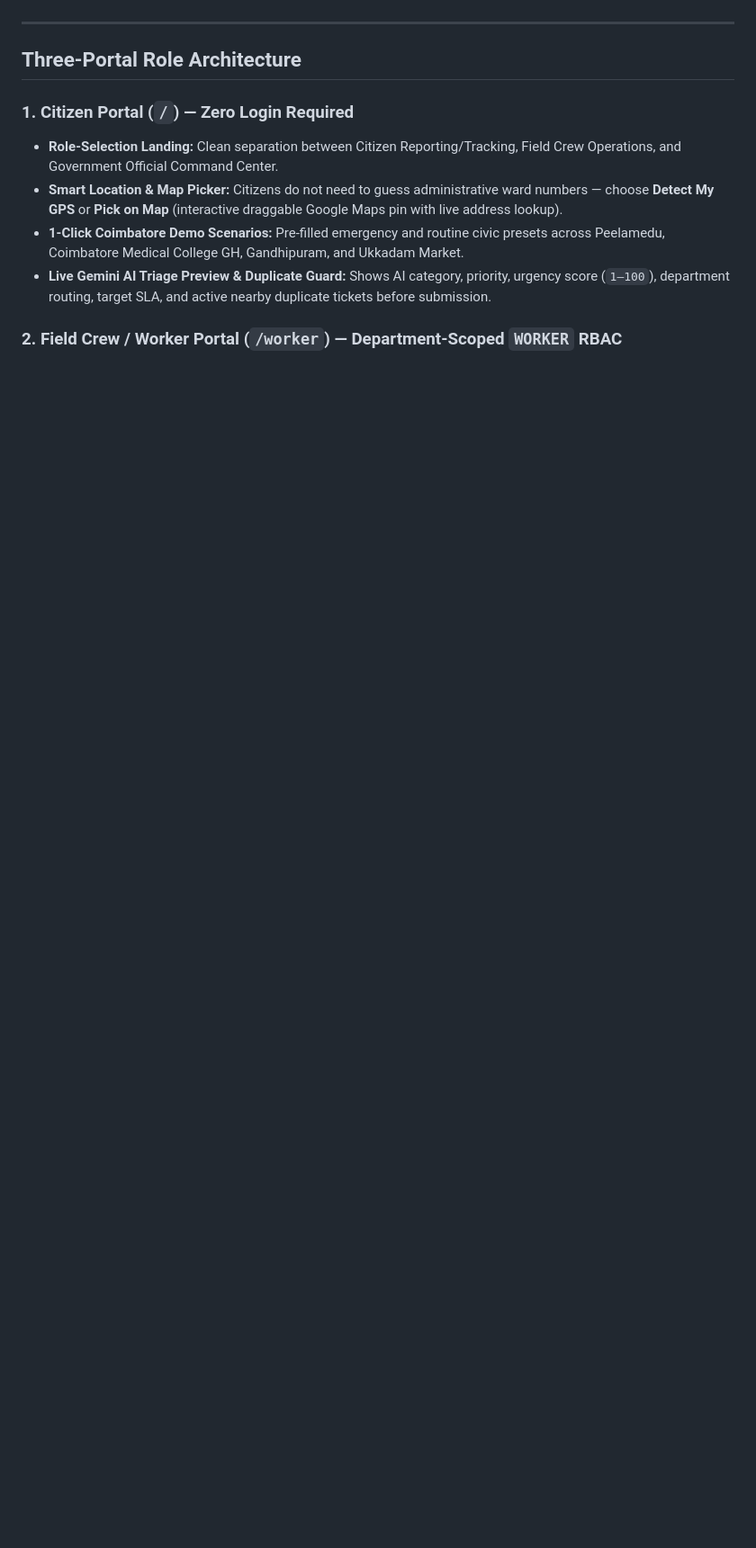
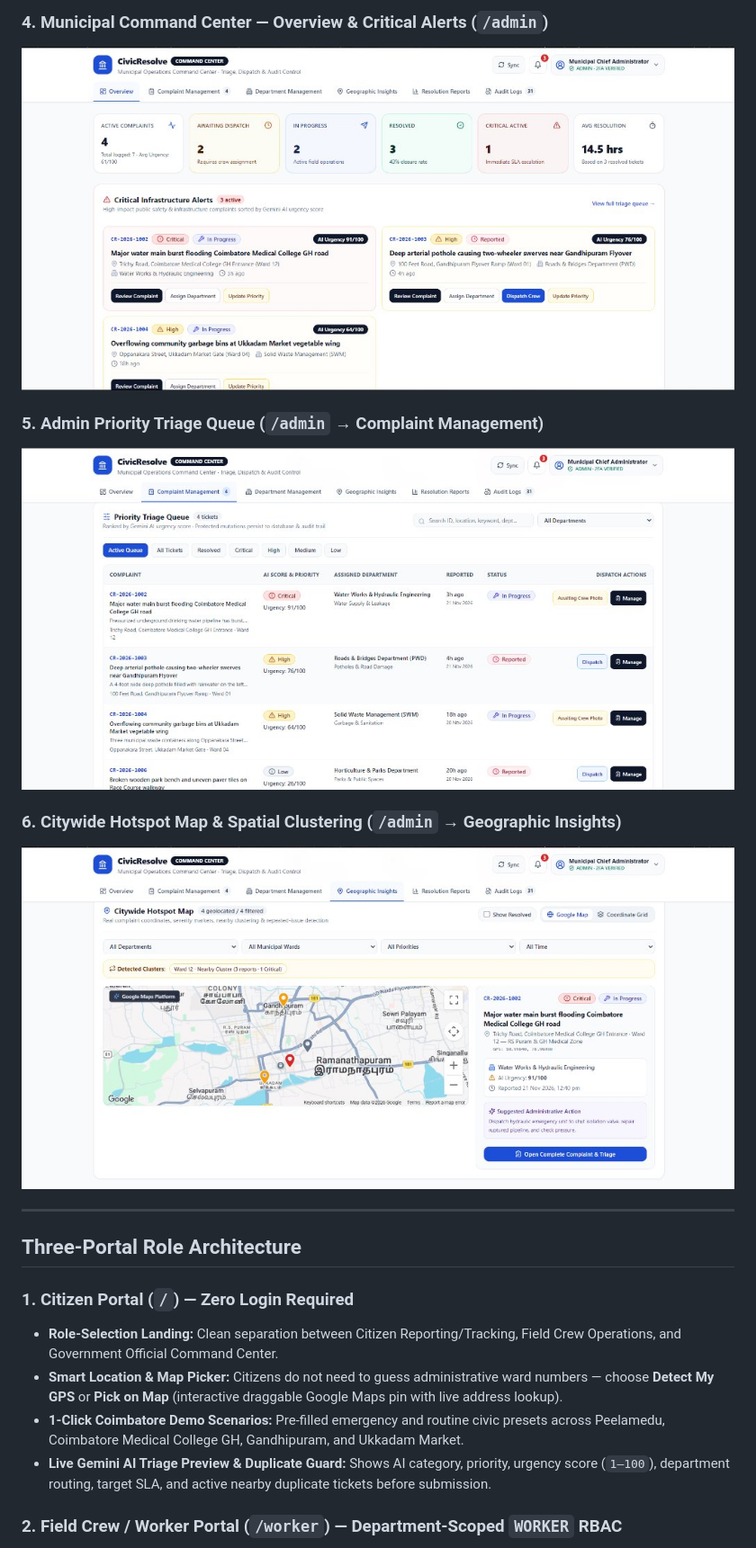
Before and after one commit to Lakshith007/CivicResolve, a Markdown page: README.md, the part around one of its changes. Shown at 90% size. Rendered like a GitHub page; pictures changed too: docs/screenshots/04-admin-command-overview.jpg (added), docs/screenshots/05-admin-triage-queue.jpg (added), docs/screenshots/06-admin-hotspot-map.jpg (added); blank space fills up the shorter version.

```diff
--- a/README.md
+++ b/README.md
@@ -46,3 +60,11 @@ Built for **PromptWars 2026**, **CivicResolve** connects citizens, dispatched mu
+### 4. Municipal Command Center — Overview & Critical Alerts (`/admin`)
+![Admin Command Center Overview](docs/screenshots/04-admin-command-overview.jpg)
+
+### 5. Admin Priority Triage Queue (`/admin` → Complaint Management)
+![Admin Priority Triage Queue](docs/screenshots/05-admin-triage-queue.jpg)
+
+### 6. Citywide Hotspot Map & Spatial Clustering (`/admin` → Geographic Insights)
+![Coimbatore Citywide Hotspot Map](docs/screenshots/06-admin-hotspot-map.jpg)
 
 ---
 
```
Also changed, not shown: other parts of README.md (+14 -0 lines), docs/screenshots/01-landing-portal.jpg (added), docs/screenshots/02-citizen-report-ai-triage.jpg (added), docs/screenshots/03-worker-field-crew-portal.jpg (added).
